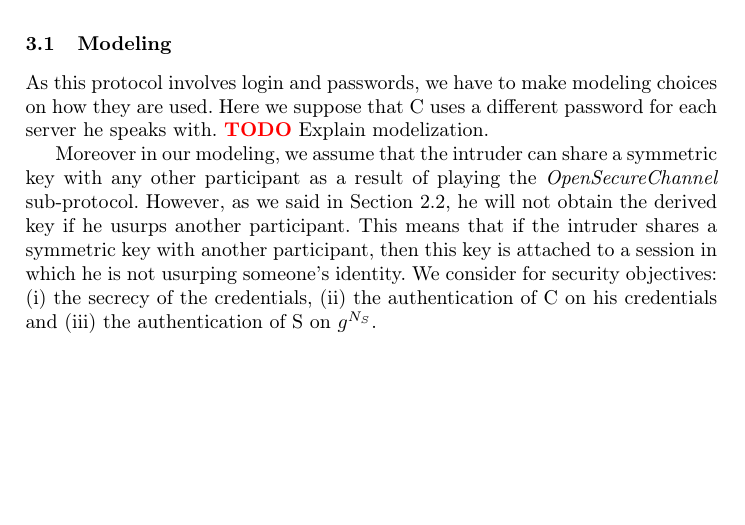
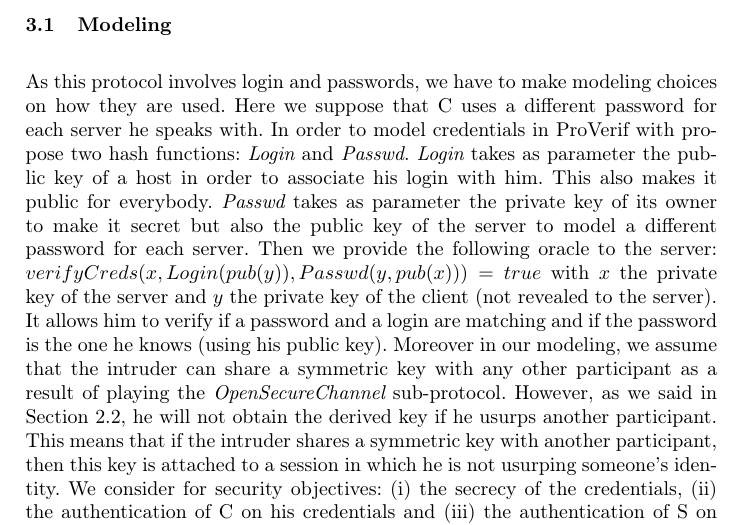
Before and after one commit to drakes00/ics-protocol-models, a LaTeX thesis (papers/verif/verif.tex, which reads papers/verif/opcua_session.tex): part of page 5 of 7 before the commit and part of page 5 of 8 after it, cut so that both start at the same text, the shorter picture padded with empty space. Compiled offline with pdfLaTeX.

Commit message:
creds modeling

```diff
--- a/papers/verif/opcua_session.tex
+++ b/papers/verif/opcua_session.tex
@@ -67,8 +67,19 @@ on how they are used.
 Here we suppose that C uses a different password for each server he speaks with.
 %the same credentials including in a session
 %with the intruder (possibly a rogue server controled by the intruder).
-\TODO Explain modelization.
-
+In order to model credentials in \proverif with propose two hash functions:
+{\em Login} and {\em Passwd}.
+{\em Login} takes as parameter the public key of a host in order to associate
+his login with him. This also makes it public for everybody.
+{\em Passwd} takes as parameter the private key of its owner to make it secret
+but also the public key of the server to model a different password for each
+server.
+Then we provide the following oracle to the server:
+$verifyCreds(x, Login(pub(y)), Passwd(y, pub(x))) = true$ with $x$ the private
+key of the server and $y$ the private key of the client (not revealed to the
+server).
+It allows him to verify if a password and a login are matching and if the
+password is the one he knows (using his public key).
 Moreover in our modeling, we assume that the intruder can share a symmetric key
 with any other participant as a result of playing the {\em OpenSecureChannel}
 sub-protocol.
```
